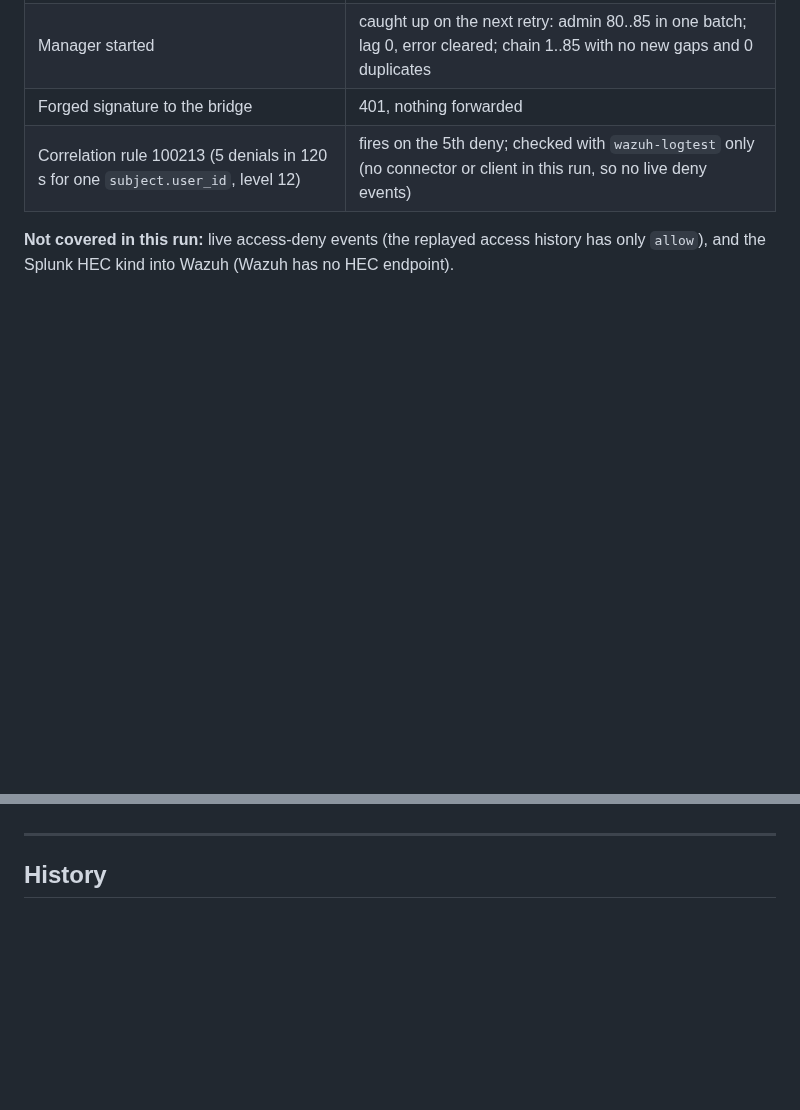
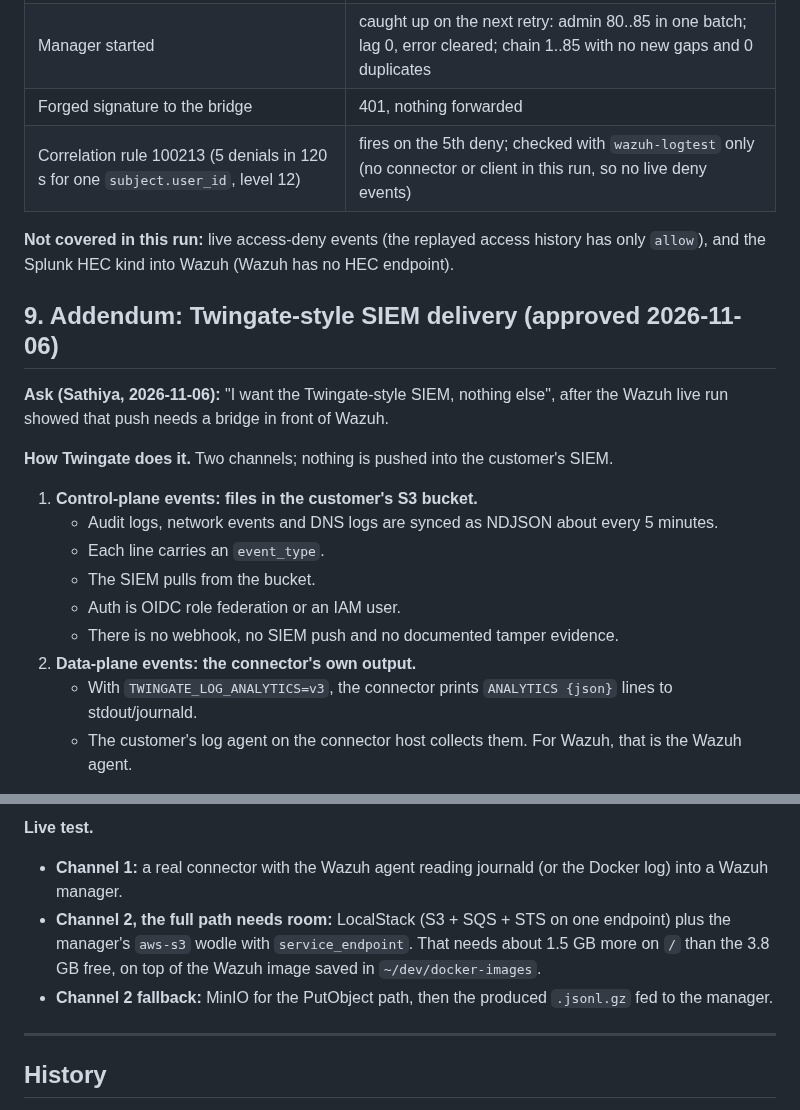
Before and after one commit to vairabarath/zecurity, a Markdown page: .zecurity-obs/pending/PENDING-11-Audit-Logging-SIEM.md, 2 parts joined by grey strips. GitHub-like rendering; blank space fills up the shorter version.

Commit message:
docs(pending-11): §9 Twingate-style SIEM delivery, W-1..W-8 approved
Co-Authored-By: Claude Opus 5.5 <noreply@anthropic.com>

```diff
--- a/.zecurity-obs/pending/PENDING-11-Audit-Logging-SIEM.md
+++ b/.zecurity-obs/pending/PENDING-11-Audit-Logging-SIEM.md
@@ -398,3 +398,19 @@ These narrow or pin down the design above; none adds an architectural choice.
 
 **Not covered in this run:** live access-deny events (the replayed access history has only `allow`), and the Splunk HEC kind into Wazuh (Wazuh has no HEC endpoint).
 
+## 9. Addendum: Twingate-style SIEM delivery (approved 2026-11-06)
+
+**Ask (Sathiya, 2026-11-06):** "I want the Twingate-style SIEM, nothing else", after the Wazuh live run showed that push needs a bridge in front of Wazuh.
+
+**How Twingate does it.** Two channels; nothing is pushed into the customer's SIEM.
+
+1. **Control-plane events: files in the customer's S3 bucket.**
+   - Audit logs, network events and DNS logs are synced as NDJSON about every 5 minutes.
+   - Each line carries an `event_type`.
+   - The SIEM pulls from the bucket.
+   - Auth is OIDC role federation or an IAM user.
+   - There is no webhook, no SIEM push and no documented tamper evidence.
+2. **Data-plane events: the connector's own output.**
+   - With `TWINGATE_LOG_ANALYTICS=v3`, the connector prints `ANALYTICS {json}` lines to stdout/journald.
+   - The customer's log agent on the connector host collects them. For Wazuh, that is the Wazuh agent.
+
@@ -401,3 +471,8 @@ These narrow or pin down the design above; none adds an architectural choice.
+**Live test.**
+- **Channel 1:** a real connector with the Wazuh agent reading journald (or the Docker log) into a Wazuh manager.
+- **Channel 2, the full path needs room:** LocalStack (S3 + SQS + STS on one endpoint) plus the manager's `aws-s3` wodle with `service_endpoint`. That needs about 1.5 GB more on `/` than the 3.8 GB free, on top of the Wazuh image saved in `~/dev/docker-images`.
+- **Channel 2 fallback:** MinIO for the PutObject path, then the produced `.jsonl.gz` fed to the manager.
+
 ---
 
 ## History
```
Also changed, not shown: other parts of .zecurity-obs/pending/PENDING-11-Audit-Logging-SIEM.md (+54 -0 lines).
